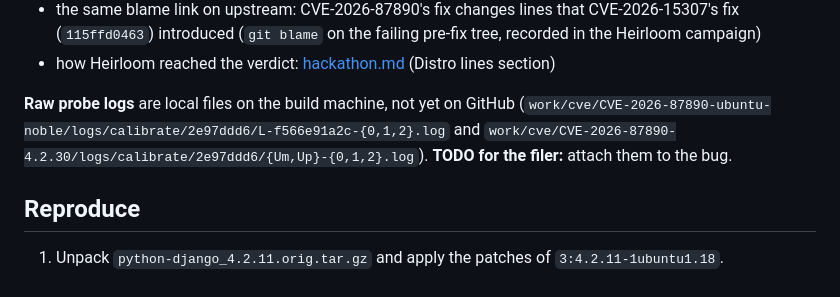
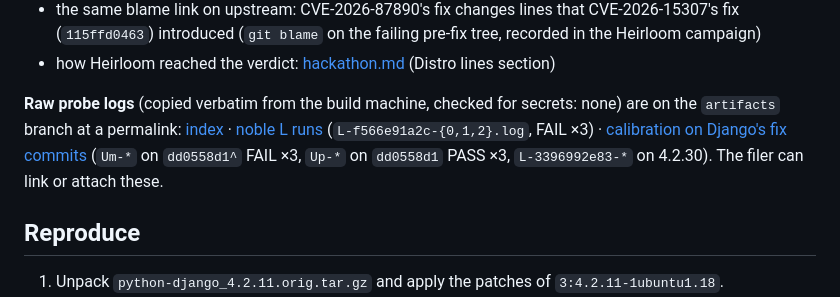
Before and after one commit to iamdflame/heirloom, a Markdown page: docs/outreach/ubuntu-cve-2026-87890.md, the part around the change. Drawn GitHub-style.

Commit message:
outreach(ubuntu): link the published raw noble probe logs
Co-Authored-By: Claude Opus 5.5 <noreply@anthropic.com>
Entire-Checkpoint: 01M4PWD257D7JHMPQQS440J8S6

```diff
--- a/docs/outreach/ubuntu-cve-2026-87890.md
+++ b/docs/outreach/ubuntu-cve-2026-87890.md
@@ -35,7 +35,7 @@ Evidence in this repository (permalinks):
 - the same blame link on upstream: CVE-2026-87890's fix changes lines that CVE-2026-15307's fix (`115ffd0463`) introduced (`git blame` on the failing pre-fix tree, recorded in the Heirloom campaign)
 - how Heirloom reached the verdict: [hackathon.md](https://github.com/iamdflame/heirloom/blob/e391f81ec676448dfa55d56c9866676f28b6404c/hackathon.md) (Distro lines section)
 
-**Raw probe logs** are local files on the build machine, not yet on GitHub (`work/cve/CVE-2026-87890-ubuntu-noble/logs/calibrate/2e97ddd6/L-f566e91a2c-{0,1,2}.log` and `work/cve/CVE-2026-87890-4.2.30/logs/calibrate/2e97ddd6/{Um,Up}-{0,1,2}.log`). **TODO for the filer:** attach them to the bug.
+**Raw probe logs** (copied verbatim from the build machine, checked for secrets: none) are on the `artifacts` branch at a permalink: [index](https://github.com/iamdflame/heirloom/tree/82c160324de18f5da85166318a18891bb280f143/matrix/b4-20261011/CVE-2026-87890) · [noble L runs](https://github.com/iamdflame/heirloom/tree/82c160324de18f5da85166318a18891bb280f143/matrix/b4-20261011/CVE-2026-87890/ubuntu-noble/logs/calibrate/2e97ddd6) (`L-f566e91a2c-{0,1,2}.log`, FAIL ×3) · [calibration on Django's fix commits](https://github.com/iamdflame/heirloom/tree/82c160324de18f5da85166318a18891bb280f143/matrix/b4-20261011/CVE-2026-87890/4.2.30/logs/calibrate/2e97ddd6) (`Um-*` on `dd0558d1^` FAIL ×3, `Up-*` on `dd0558d1` PASS ×3, `L-3396992e83-*` on 4.2.30). The filer can link or attach these.
 
 ## Reproduce
 
```
